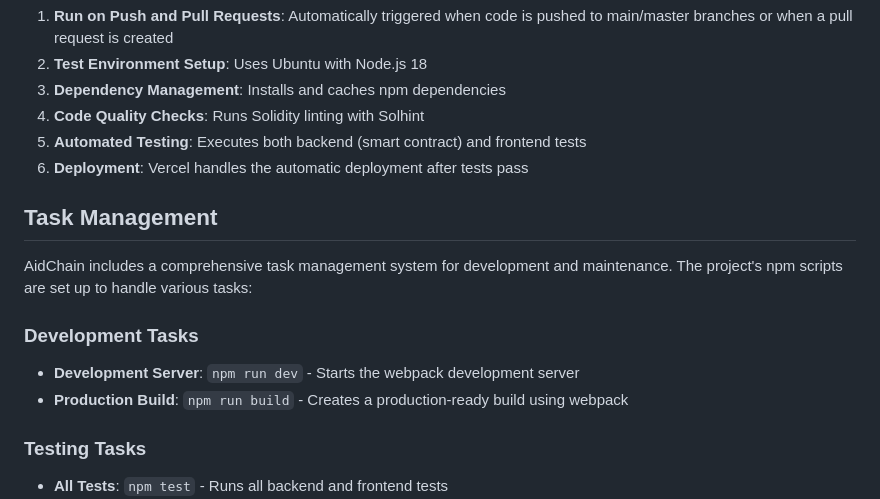
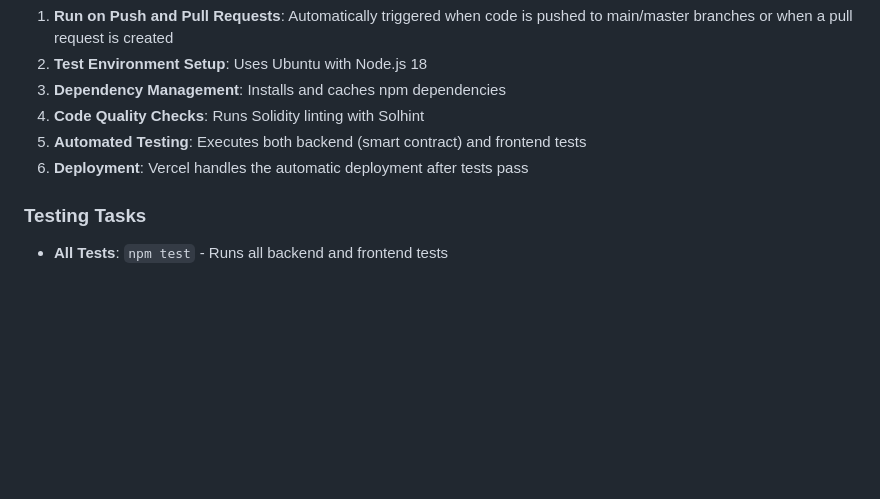
Before and after one commit to thomasHAH/AidChain, a Markdown page: README.md, the part around the change printed below. Rendered like a GitHub page; blank space fills up the shorter version.

```diff
--- a/README.md
+++ b/README.md
@@ -143,15 +107,6 @@ This project uses GitHub Actions for continuous integration and continuous deplo
 5. **Automated Testing**: Executes both backend (smart contract) and frontend tests
 6. **Deployment**: Vercel handles the automatic deployment after tests pass
 
-## Task Management
-
-AidChain includes a comprehensive task management system for development and maintenance. The project's npm scripts are set up to handle various tasks:
-
-### Development Tasks
-
-- **Development Server**: `npm run dev` - Starts the webpack development server
-- **Production Build**: `npm run build` - Creates a production-ready build using webpack
-
 ### Testing Tasks
 
 - **All Tests**: `npm test` - Runs all backend and frontend tests
```
Also changed, not shown: other parts of README.md (+1 -41 lines).
